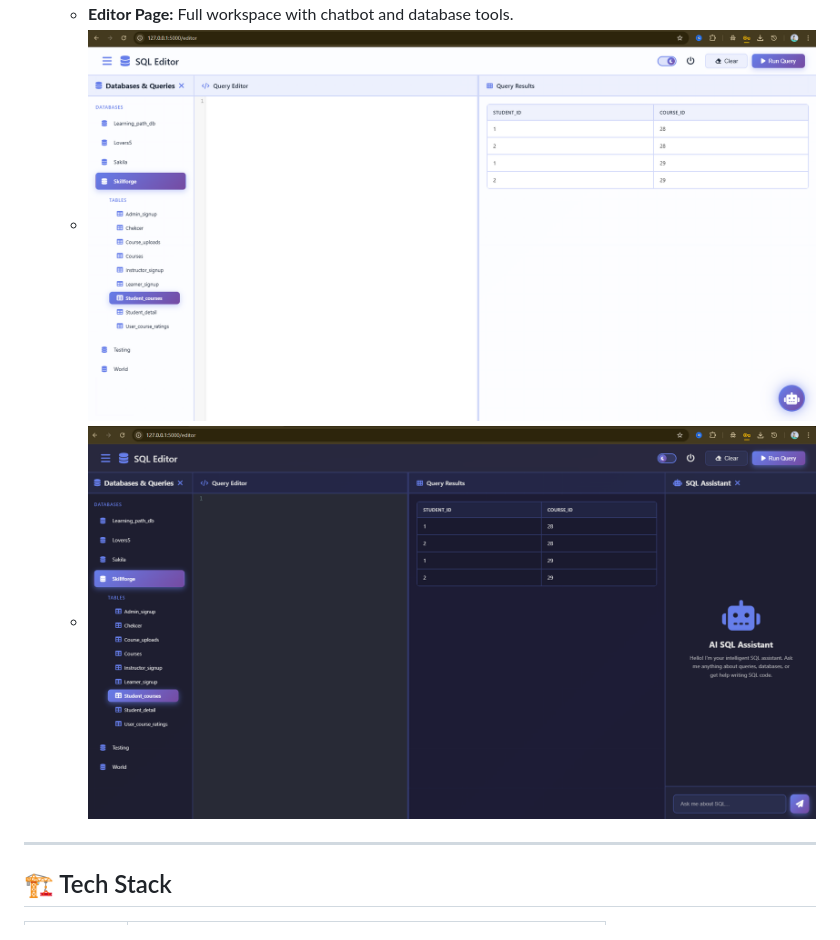
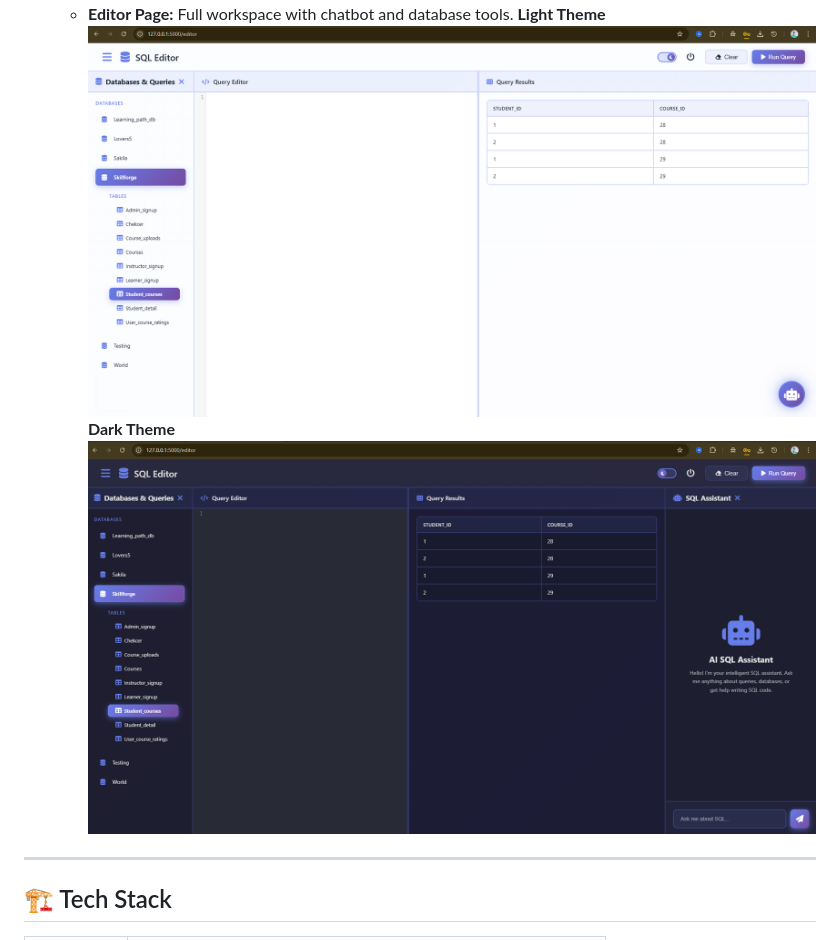
Before and after one commit to atul913/MySQL-IDE, a Markdown page: README.md, the part around the change printed below. GitHub-like rendering.

```diff
--- a/README.md
+++ b/README.md
@@ -20,6 +22,8 @@ Built for developers who want a sleek, intelligent, and fully interactive SQL ed
   - **Editor Page:** Full workspace with chatbot and database tools.
-  - ![App Preview](static/images/editor.png)
-  - ![App Preview](static/images/editor-dark.png)
+  **Light Theme** <br>
+  ![App Preview](static/images/editor.png)
+  **Dark Theme** <br>
+  ![App Preview](static/images/editor-dark.png)
 
 ---
 
```
Also changed, not shown: other parts of README.md (+4 -2 lines).
